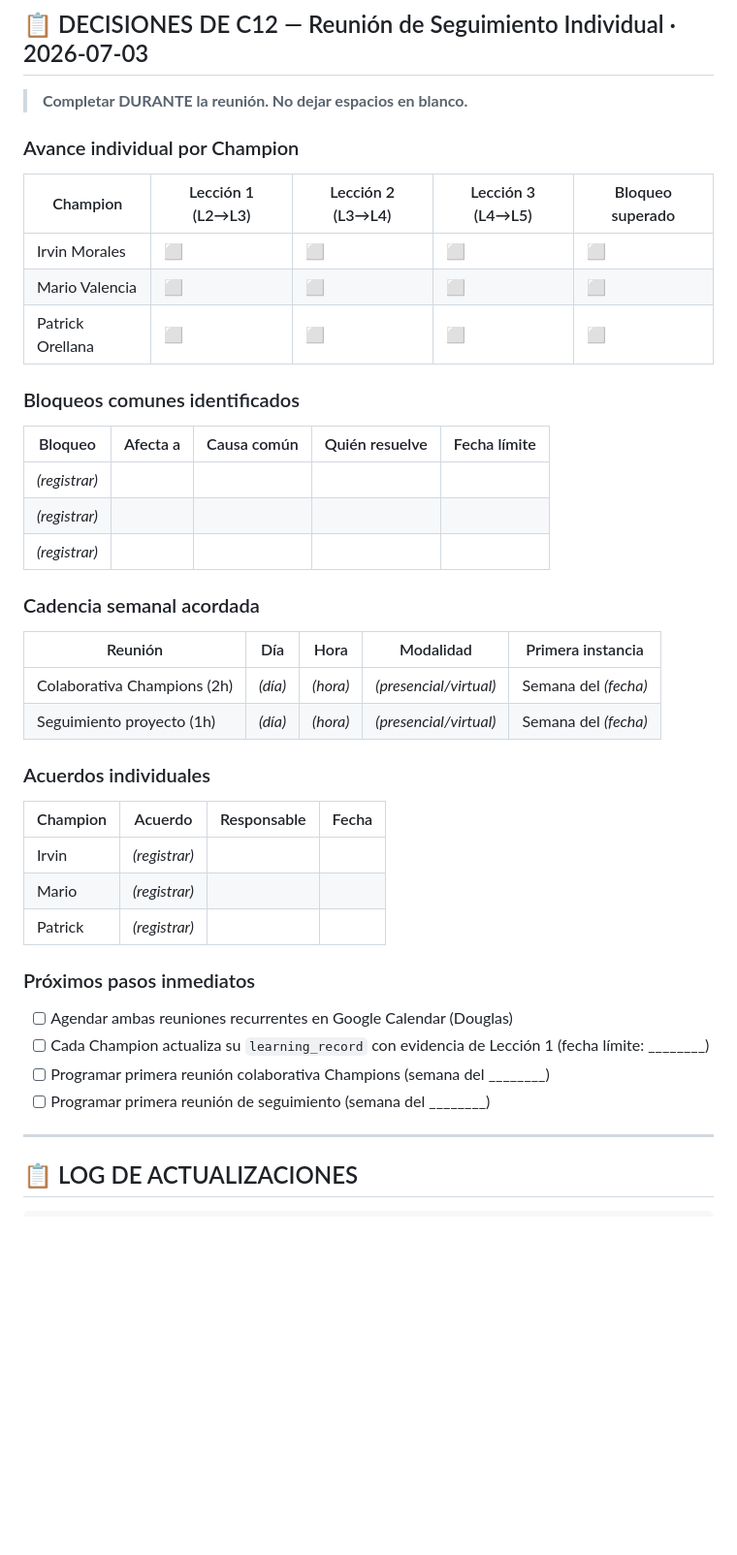
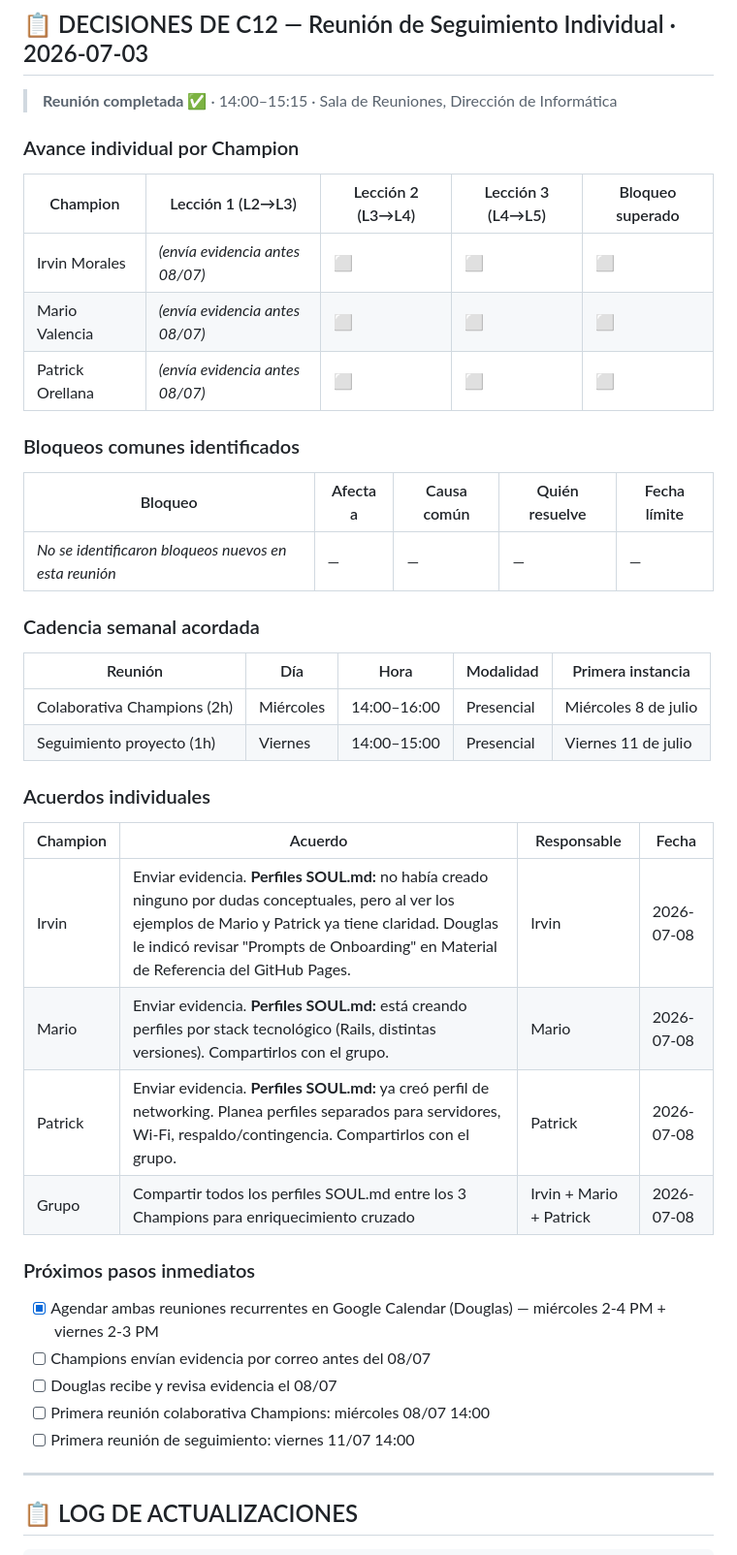
Before and after one commit to untaldouglas/Implementar-AI-Fluentcy, a Markdown page: ESTADO_PROYECTO.md, the part around one of its changes. Shown at 97% size. Drawn GitHub-style; blank space fills up the shorter version.

```diff
--- a/ESTADO_PROYECTO.md
+++ b/ESTADO_PROYECTO.md
@@ -192,45 +188,45 @@
 
 ## 📋 DECISIONES DE C12 — Reunión de Seguimiento Individual · 2026-07-03
 
-> **Completar DURANTE la reunión. No dejar espacios en blanco.**
+> **Reunión completada ✅** · 14:00–15:15 · Sala de Reuniones, Dirección de Informática
 
 ### Avance individual por Champion
 
 | Champion | Lección 1 (L2→L3) | Lección 2 (L3→L4) | Lección 3 (L4→L5) | Bloqueo superado |
 |---|---|---|---|---|
-| Irvin Morales | ⬜ | ⬜ | ⬜ | ⬜ |
-| Mario Valencia | ⬜ | ⬜ | ⬜ | ⬜ |
-| Patrick Orellana | ⬜ | ⬜ | ⬜ | ⬜ |
+| Irvin Morales | *(envía evidencia antes 08/07)* | ⬜ | ⬜ | ⬜ |
+| Mario Valencia | *(envía evidencia antes 08/07)* | ⬜ | ⬜ | ⬜ |
+| Patrick Orellana | *(envía evidencia antes 08/07)* | ⬜ | ⬜ | ⬜ |
 
 ### Bloqueos comunes identificados
 
 | Bloqueo | Afecta a | Causa común | Quién resuelve | Fecha límite |
 |---|---|---|---|---|
-| _(registrar)_ | | | | |
-| _(registrar)_ | | | | |
-| _(registrar)_ | | | | |
+| _No se identificaron bloqueos nuevos en esta reunión_ | — | — | — | — |
 
 ### Cadencia semanal acordada
 
 | Reunión | Día | Hora | Modalidad | Primera instancia |
 |---|---|---|---|---|
-| Colaborativa Champions (2h) | _(día)_ | _(hora)_ | _(presencial/virtual)_ | Semana del _(fecha)_ |
-| Seguimiento proyecto (1h) | _(día)_ | _(hora)_ | _(presencial/virtual)_ | Semana del _(fecha)_ |
+| Colaborativa Champions (2h) | Miércoles | 14:00–16:00 | Presencial | Miércoles 8 de julio |
+| Seguimiento proyecto (1h) | Viernes | 14:00–15:00 | Presencial | Viernes 11 de julio |
 
 ### Acuerdos individuales
 
 | Champion | Acuerdo | Responsable | Fecha |
 |---|---|---|---|
-| Irvin | _(registrar)_ | | |
-| Mario | _(registrar)_ | | |
-| Patrick | _(registrar)_ | | |
+| Irvin | Enviar evidencia. **Perfiles SOUL.md:** no había creado ninguno por dudas conceptuales, pero al ver los ejemplos de Mario y Patrick ya tiene claridad. Douglas le indicó revisar "Prompts de Onboarding" en Material de Referencia del GitHub Pages. | Irvin | 2026-07-08 |
+| Mario | Enviar evidencia. **Perfiles SOUL.md:** está creando perfiles por stack tecnológico (Rails, distintas versiones). Compartirlos con el grupo. | Mario | 2026-07-08 |
+| Patrick | Enviar evidencia. **Perfiles SOUL.md:** ya creó perfil de networking. Planea perfiles separados para servidores, Wi-Fi, respaldo/contingencia. Compartirlos con el grupo. | Patrick | 2026-07-08 |
+| Grupo | Compartir todos los perfiles SOUL.md entre los 3 Champions para enriquecimiento cruzado | Irvin + Mario + Patrick | 2026-07-08 |
 
 ### Próximos pasos inmediatos
 
-- [ ] Agendar ambas reuniones recurrentes en Google Calendar (Douglas)
-- [ ] Cada Champion actualiza su `learning_record` con evidencia de Lección 1 (fecha límite: ________)
-- [ ] Programar primera reunión colaborativa Champions (semana del ________)
-- [ ] Programar primera reunión de seguimiento (semana del ________)
+- [x] Agendar ambas reuniones recurrentes en Google Calendar (Douglas) — miércoles 2-4 PM + viernes 2-3 PM
+- [ ] Champions envían evidencia por correo antes del 08/07
+- [ ] Douglas recibe y revisa evidencia el 08/07
+- [ ] Primera reunión colaborativa Champions: miércoles 08/07 14:00
+- [ ] Primera reunión de seguimiento: viernes 11/07 14:00
 
 ---
 
```
Also changed, not shown: other parts of ESTADO_PROYECTO.md (+37 -11 lines).
